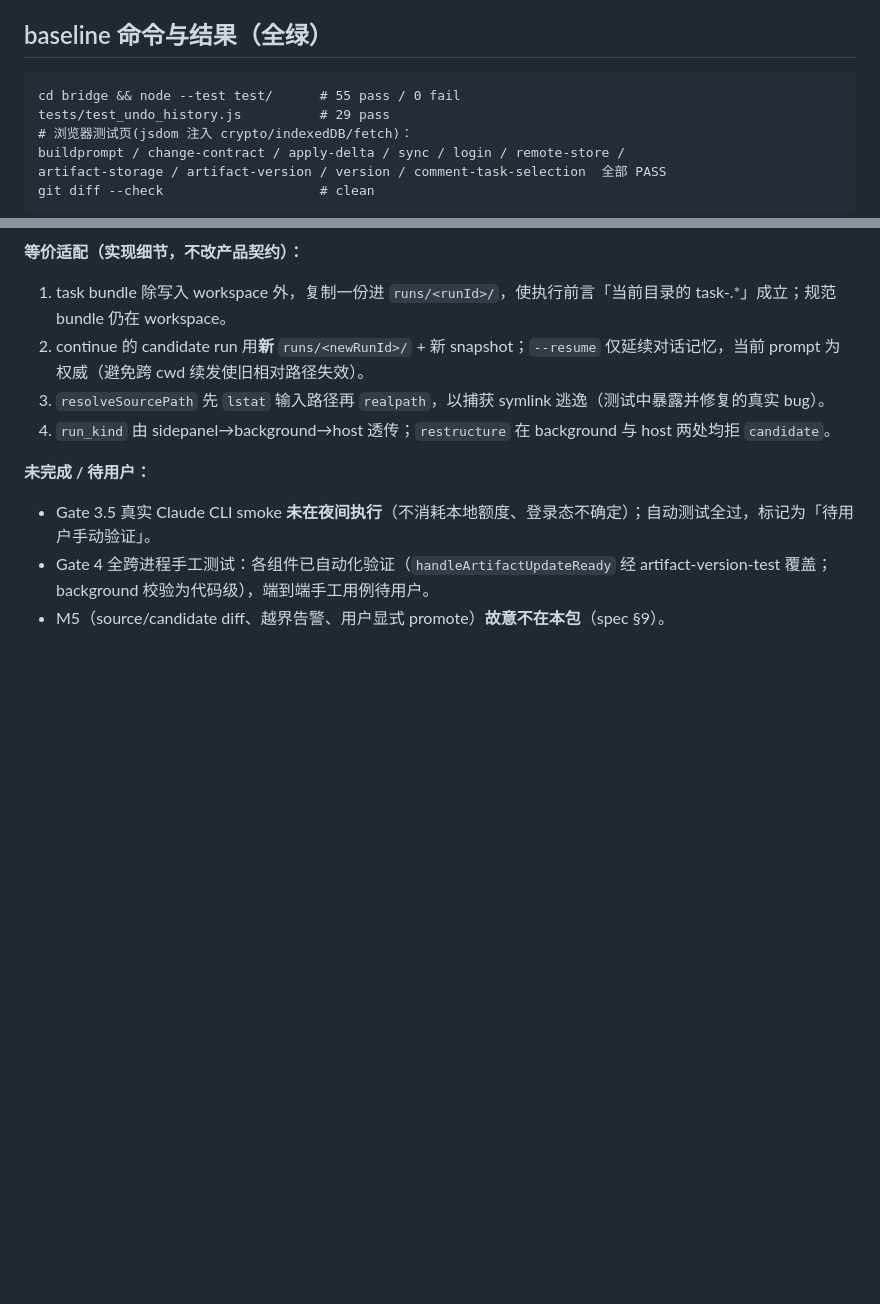
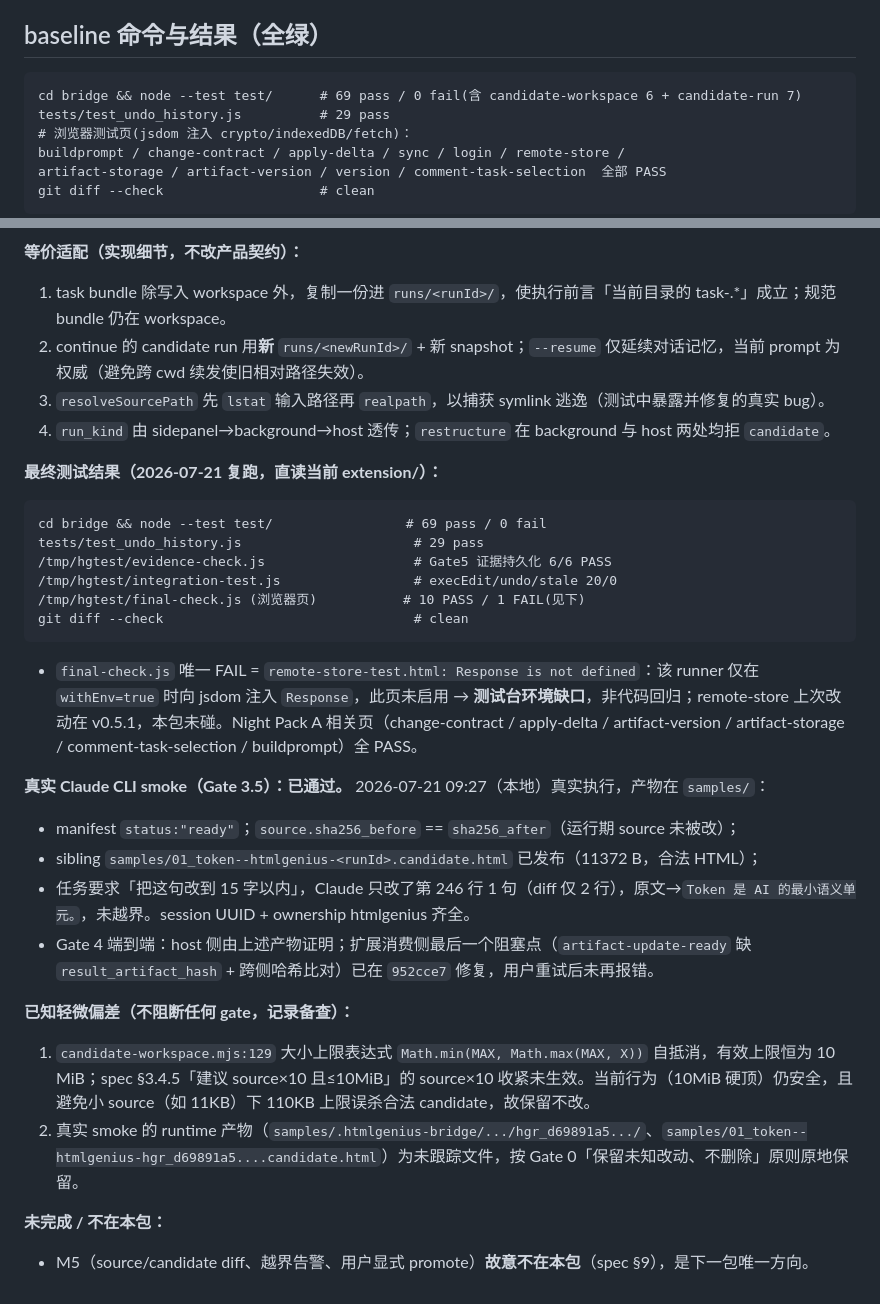
Before and after one commit to chenerzhong123-cloud/htmlGenius, a Markdown page: docs/implementation-notes/2026-07-20-night-pack-a-preflight.md, 2 parts joined by grey strips. GitHub-like rendering; blank space fills up the shorter version.

````diff
--- a/docs/implementation-notes/2026-07-20-night-pack-a-preflight.md
+++ b/docs/implementation-notes/2026-07-20-night-pack-a-preflight.md
@@ -12,7 +12,7 @@
 ## baseline 命令与结果（全绿）
 
 ```text
-cd bridge && node --test test/      # 55 pass / 0 fail
+cd bridge && node --test test/      # 69 pass / 0 fail(含 candidate-workspace 6 + candidate-run 7)
 tests/test_undo_history.js          # 29 pass
 # 浏览器测试页(jsdom 注入 crypto/indexedDB/fetch)：
 buildprompt / change-contract / apply-delta / sync / login / remote-store /
@@ -47,7 +47,26 @@ baseline 无新增失败；真实入口已识别；`CURRENT_IMPLEMENTATION_STATE
 3. `resolveSourcePath` 先 `lstat` 输入路径再 `realpath`，以捕获 symlink 逃逸（测试中暴露并修复的真实 bug）。
 4. `run_kind` 由 sidepanel→background→host 透传；`restructure` 在 background 与 host 两处均拒 `candidate`。
 
-**未完成 / 待用户：**
-- Gate 3.5 真实 Claude CLI smoke **未在夜间执行**（不消耗本地额度、登录态不确定）；自动测试全过，标记为「待用户手动验证」。
-- Gate 4 全跨进程手工测试：各组件已自动化验证（`handleArtifactUpdateReady` 经 artifact-version-test 覆盖；background 校验为代码级），端到端手工用例待用户。
-- M5（source/candidate diff、越界告警、用户显式 promote）**故意不在本包**（spec §9）。
+**最终测试结果（2026-07-21 复跑，直读当前 extension/）：**
+```text
+cd bridge && node --test test/                 # 69 pass / 0 fail
+tests/test_undo_history.js                      # 29 pass
+/tmp/hgtest/evidence-check.js                   # Gate5 证据持久化 6/6 PASS
+/tmp/hgtest/integration-test.js                 # execEdit/undo/stale 20/0
+/tmp/hgtest/final-check.js (浏览器页)           # 10 PASS / 1 FAIL(见下)
+git diff --check                                # clean
+```
+- `final-check.js` 唯一 FAIL = `remote-store-test.html: Response is not defined`：该 runner 仅在 `withEnv=true` 时向 jsdom 注入 `Response`，此页未启用 → **测试台环境缺口**，非代码回归；remote-store 上次改动在 v0.5.1，本包未碰。Night Pack A 相关页（change-contract / apply-delta / artifact-version / artifact-storage / comment-task-selection / buildprompt）全 PASS。
+
+**真实 Claude CLI smoke（Gate 3.5）：已通过。** 2026-07-21 09:27（本地）真实执行，产物在 `samples/`：
+- manifest `status:"ready"`；`source.sha256_before` == `sha256_after`（运行期 source 未被改）；
+- sibling `samples/01_token--htmlgenius-<runId>.candidate.html` 已发布（11372 B，合法 HTML）；
+- 任务要求「把这句改到 15 字以内」，Claude 只改了第 246 行 1 句（diff 仅 2 行），原文→`Token 是 AI 的最小语义单元。`，未越界。session UUID + ownership htmlgenius 齐全。
+- Gate 4 端到端：host 侧由上述产物证明；扩展消费侧最后一个阻塞点（`artifact-update-ready` 缺 `result_artifact_hash` + 跨侧哈希比对）已在 `952cce7` 修复，用户重试后未再报错。
+
+**已知轻微偏差（不阻断任何 gate，记录备查）：**
+1. `candidate-workspace.mjs:129` 大小上限表达式 `Math.min(MAX, Math.max(MAX, X))` 自抵消，有效上限恒为 10 MiB；spec §3.4.5「建议 source×10 且≤10MiB」的 source×10 收紧未生效。当前行为（10MiB 硬顶）仍安全，且避免小 source（如 11KB）下 110KB 上限误杀合法 candidate，故保留不改。
+2. 真实 smoke 的 runtime 产物（`samples/.htmlgenius-bridge/.../hgr_d69891a5.../`、`samples/01_token--htmlgenius-hgr_d69891a5....candidate.html`）为未跟踪文件，按 Gate 0「保留未知改动、不删除」原则原地保留。
+
+**未完成 / 不在本包：**
+- M5（source/candidate diff、越界告警、用户显式 promote）**故意不在本包**（spec §9），是下一包唯一方向。
````
Also changed, not shown: docs/CURRENT_IMPLEMENTATION_STATE.md (+19 -12 lines).
